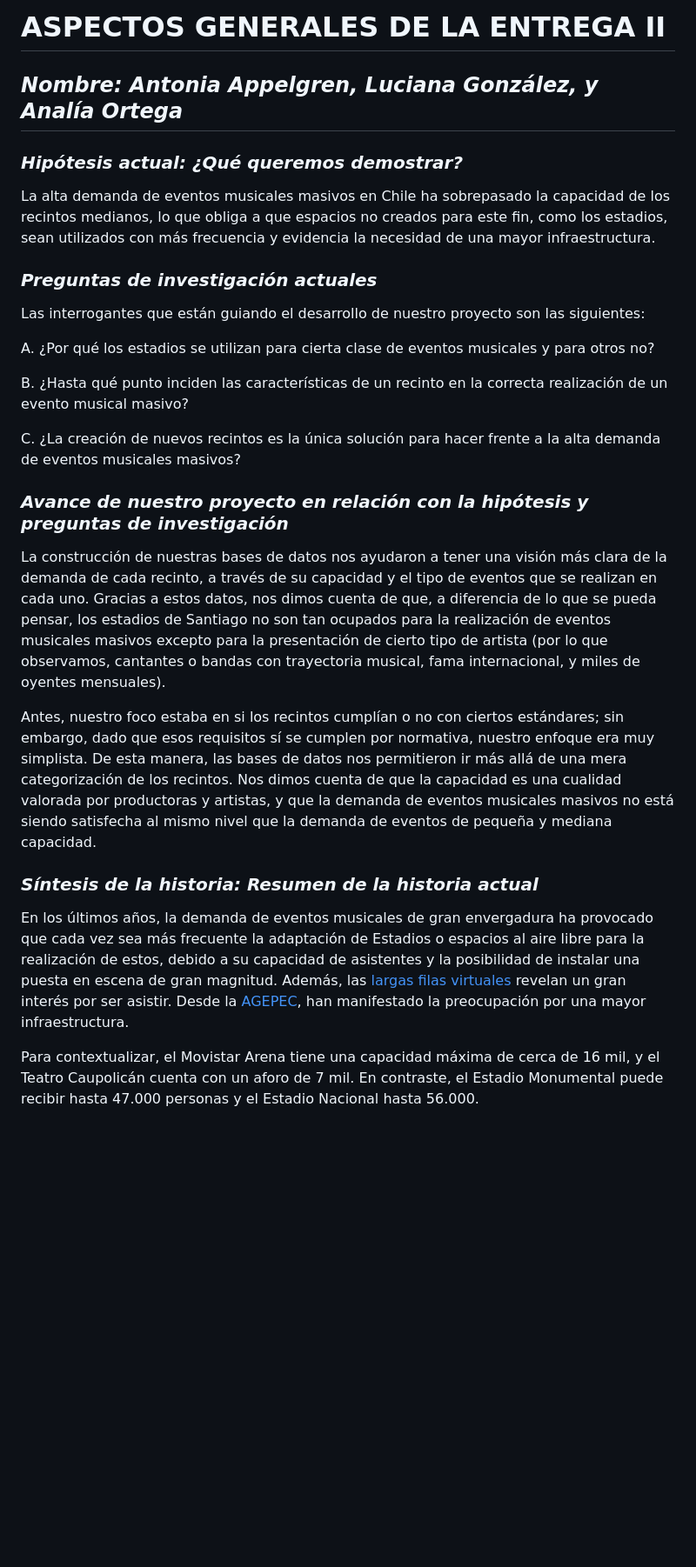
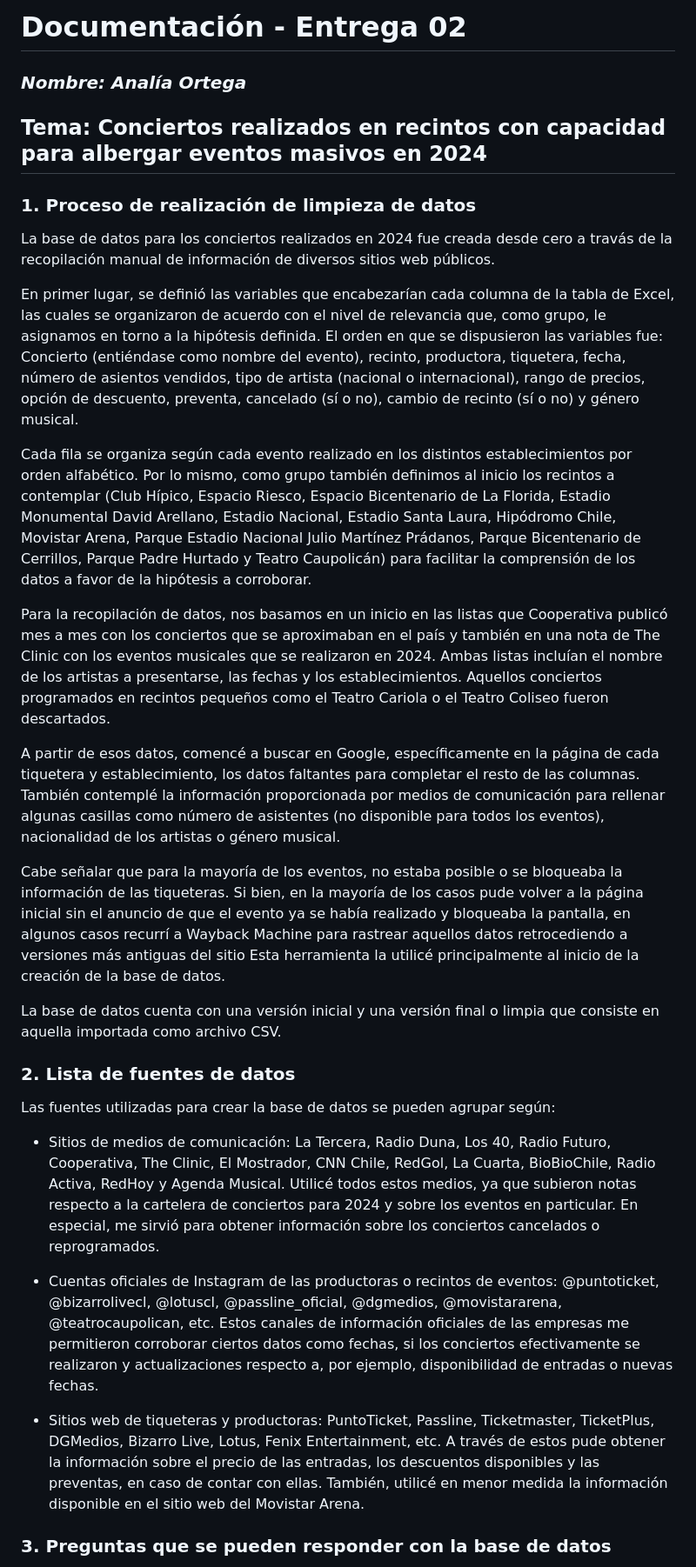
Before and after one commit to Antoapple/Trabajo.semestre, a Markdown page: Entrega_02/Ortega_Integrante_03_conciertos_database_03/README.md, the part around the change printed below. Shown: that part at 87% size. Rendered like a GitHub page; blank space fills up the shorter version.

Commit message:
readme ortega

```diff
--- a/Entrega_02/Ortega_Integrante_03_conciertos_database_03/README.md
+++ b/Entrega_02/Ortega_Integrante_03_conciertos_database_03/README.md
@@ -1,30 +1,32 @@
-# **ASPECTOS GENERALES DE LA ENTREGA II**
+# **Documentación - Entrega 02**
+### *Nombre: Analía Ortega*
+## **Tema: Conciertos realizados en recintos con capacidad para albergar eventos masivos en 2024**
 
-## *Nombre: Antonia Appelgren, Luciana González, y Analía Ortega*
+### **1. Proceso de realización de limpieza de datos**
 
-### *Hipótesis actual: ¿Qué queremos demostrar?*
+La base de datos para los conciertos realizados en 2024 fue creada desde cero a travás de la recopilación manual de información de diversos sitios web públicos.
 
-La alta demanda de eventos musicales masivos en Chile ha sobrepasado la capacidad de los recintos medianos, lo que obliga a que espacios no creados para este fin, como los estadios, sean utilizados con más frecuencia y evidencia la necesidad de una mayor infraestructura.
+En primer lugar, se definió las variables que encabezarían cada columna de la tabla de Excel, las cuales se organizaron de acuerdo con el nivel de relevancia que, como grupo, le asignamos en torno a la hipótesis definida. El orden en que se dispusieron las variables fue: Concierto (entiéndase como nombre del evento), recinto, productora, tiquetera, fecha, número de asientos vendidos, tipo de artista (nacional o internacional), rango de precios, opción de descuento, preventa, cancelado (sí o no), cambio de recinto (sí o no) y género musical.
 
-### *Preguntas de investigación actuales*
+Cada fila se organiza según cada evento realizado en los distintos establecimientos por orden alfabético. Por lo mismo, como grupo también definimos al inicio los recintos a contemplar (Club Hípico, Espacio Riesco, Espacio Bicentenario de La Florida, Estadio Monumental David Arellano, Estadio Nacional, Estadio Santa Laura, Hipódromo Chile, Movistar Arena, Parque Estadio Nacional Julio Martínez Prádanos, Parque Bicentenario de Cerrillos, Parque Padre Hurtado y Teatro Caupolicán) para facilitar la comprensión de los datos a favor de la hipótesis a corroborar.
 
-Las interrogantes que están guiando el desarrollo de nuestro proyecto son las siguientes:
+Para la recopilación de datos, nos basamos en un inicio en las listas que Cooperativa publicó mes a mes con los conciertos que se aproximaban en el país y también en una nota de The Clinic con los eventos musicales que se realizaron en 2024. Ambas listas incluían el nombre de los artistas a presentarse, las fechas y los establecimientos. Aquellos conciertos programados en recintos pequeños como el Teatro Cariola o el Teatro Coliseo fueron descartados.
 
-A. ¿Por qué los estadios se utilizan para cierta clase de eventos musicales y para otros no?
+A partir de esos datos, comencé a buscar en Google, específicamente en la página de cada tiquetera y establecimiento, los datos faltantes para completar el resto de las columnas. También contemplé la información proporcionada por medios de comunicación para rellenar algunas casillas como número de asistentes (no disponible para todos los eventos), nacionalidad de los artistas o género musical.
 
-B. ¿Hasta qué punto inciden las características de un recinto en la correcta realización de un evento musical masivo?
+Cabe señalar que para la mayoría de los eventos, no estaba posible o se bloqueaba la información de las tiqueteras. Si bien, en la mayoría de los casos pude volver a la página inicial sin el anuncio de que el evento ya se había realizado y bloqueaba la pantalla, en algunos casos recurrí a Wayback Machine para rastrear aquellos datos retrocediendo a versiones más antiguas del sitio Esta herramienta la utilicé principalmente al inicio de la creación de la base de datos.
 
-C. ¿La creación de nuevos recintos es la única solución para hacer frente a la alta demanda de eventos musicales masivos?
+La base de datos cuenta con una versión inicial y una versión final o limpia que consiste en aquella importada como archivo CSV.
 
-### *Avance de nuestro proyecto en relación con la hipótesis y preguntas de investigación*
+### **2. Lista de fuentes de datos**
 
-La construcción de nuestras bases de datos nos ayudaron a tener una visión más clara de la demanda de cada recinto, a través de su capacidad y el tipo de eventos que se realizan en cada uno. Gracias a estos datos, nos dimos cuenta de que, a diferencia de lo que se pueda pensar, los estadios de Santiago no son tan ocupados para la realización de eventos musicales masivos excepto para la presentación de cierto tipo de artista (por lo que observamos, cantantes o bandas con trayectoria musical, fama internacional, y miles de oyentes mensuales).
+Las fuentes utilizadas para crear la base de datos se pueden agrupar según:
 
-Antes, nuestro foco estaba en si los recintos cumplían o no con ciertos estándares; sin embargo, dado que esos requisitos sí se cumplen por normativa, nuestro enfoque era muy simplista. De esta manera, las bases de datos nos permitieron ir más allá de una mera categorización de los recintos. Nos dimos cuenta de que la capacidad es una cualidad valorada por productoras y artistas, y que la demanda de eventos musicales masivos no está siendo satisfecha al mismo nivel que la demanda de eventos de pequeña y mediana capacidad.
+- Sitios de medios de comunicación: La Tercera, Radio Duna, Los 40, Radio Futuro, Cooperativa, The Clinic, El Mostrador, CNN Chile, RedGol, La Cuarta, BioBioChile, Radio Activa, RedHoy y Agenda Musical. Utilicé todos estos medios, ya que subieron notas respecto a la cartelera de conciertos para 2024 y sobre los eventos en particular. En especial, me sirvió para obtener información sobre los conciertos cancelados o reprogramados.
 
-### *Síntesis de la historia: Resumen de la historia actual*
+- Cuentas oficiales de Instagram de las productoras o recintos de eventos: @puntoticket, @bizarrolivecl, @lotuscl, @passline_oficial, @dgmedios, @movistararena, @teatrocaupolican, etc. Estos canales de información oficiales de las empresas me permitieron corroborar ciertos datos como fechas, si los conciertos efectivamente se realizaron y actualizaciones respecto a, por ejemplo, disponibilidad de entradas o nuevas fechas.
 
-En los últimos años, la demanda de eventos musicales de gran envergadura ha provocado que cada vez sea más frecuente la adaptación de Estadios o espacios al aire libre para la realización de estos, debido a su capacidad de asistentes y la posibilidad de instalar una puesta en escena de gran magnitud. Además, las [largas filas virtuales](https://www.rockandpop.cl/2021/12/un-caos-por-dua-lipa-en-chile-los-memes-y-reacciones-de-la-preventa-de-entradas/) revelan un gran interés por ser asistir. Desde la [AGEPEC](https://radio.uchile.cl/2024/03/03/el-deficit-de-salas-en-chile-es-dramatico-productores-de-conciertos-insisten-en-la-falta-de-recintos-para-eventos-culturales/), han manifestado la preocupación por una mayor infraestructura.
+- Sitios web de tiqueteras y productoras: PuntoTicket, Passline, Ticketmaster, TicketPlus, DGMedios, Bizarro Live, Lotus, Fenix Entertainment, etc. A través de estos pude obtener la información sobre el precio de las entradas, los descuentos disponibles y las preventas, en caso de contar con ellas. También, utilicé en menor medida la información disponible en el sitio web del Movistar Arena.
 
-Para contextualizar, el Movistar Arena tiene una capacidad máxima de cerca de 16 mil, y el Teatro Caupolicán cuenta con un aforo de 7 mil. En contraste, el Estadio Monumental puede recibir hasta 47.000 personas y el Estadio Nacional hasta 56.000.
+### **3. Preguntas que se pueden responder con la base de datos**
 
```
Also changed, not shown: other parts of Entrega_02/Ortega_Integrante_03_conciertos_database_03/README.md (+7 -3 lines), Entrega_02/readme.md (line endings or trailing spaces).
